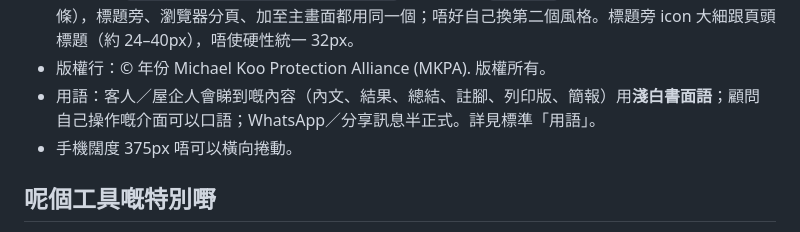
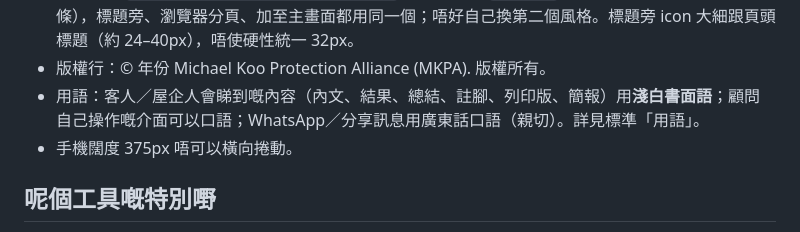
Before and after one commit to mickoo129/bankrate, a Markdown page: CLAUDE.md, the part around the change. Rendered like a GitHub page.

Commit message:
標準：WhatsApp／分享訊息改用廣東話口語（親切）
Co-Authored-By: Claude Opus 5.5 <noreply@anthropic.com>
Claude-Session: https://claude.ai/code/session_01NSuY37TBE9UywBvmQhMkAZ

```diff
--- a/CLAUDE.md
+++ b/CLAUDE.md
@@ -29,7 +29,7 @@ MKPA 工具之一。呢個 repo 只放呢一個工具，獨立部署去 Netlify
 - 版面：內容最闊 1320px，兩邊留白 `clamp(16px, 3vw, 32px)`；平板、手機唔可以橫向捲動。
 - Icon：用 `mkpa-tools/_standard/make-icons.py` 產生（圖形 `trend-up`，宏利綠圓角方塊 + 白色線條），標題旁、瀏覽器分頁、加至主畫面都用同一個；唔好自己換第二個風格。標題旁 icon 大細跟頁頭標題（約 24–40px），唔使硬性統一 32px。
 - 版權行：© 年份 Michael Koo Protection Alliance (MKPA). 版權所有。
-- 用語：客人／屋企人會睇到嘅內容（內文、結果、總結、註腳、列印版、簡報）用**淺白書面語**；顧問自己操作嘅介面可以口語；WhatsApp／分享訊息半正式。詳見標準「用語」。
+- 用語：客人／屋企人會睇到嘅內容（內文、結果、總結、註腳、列印版、簡報）用**淺白書面語**；顧問自己操作嘅介面可以口語；WhatsApp／分享訊息用廣東話口語（親切）。詳見標準「用語」。
 - 手機闊度 375px 唔可以橫向捲動。
 
 ## 呢個工具嘅特別嘢
```
